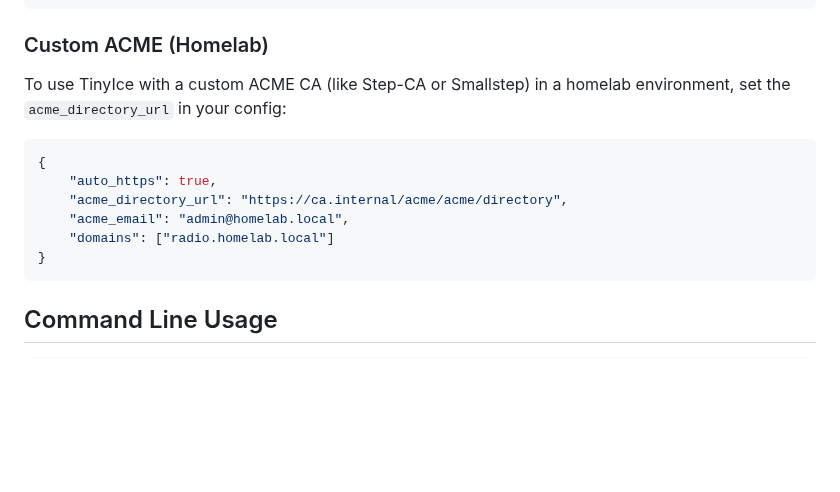
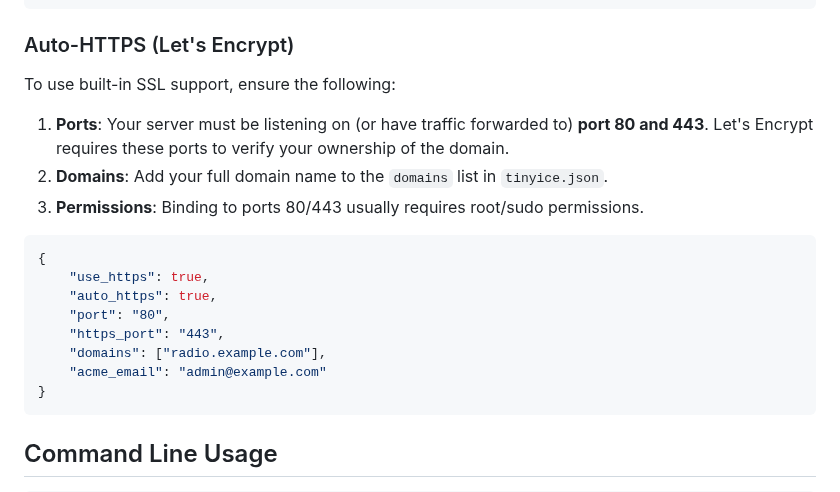
Before and after one commit to theChaparral/tinyice, a Markdown page: README.md, the part around the change. GitHub-like rendering; blank space fills up the shorter version.

Commit message:
docs: clarify Auto-HTTPS requirements and mandatory ports

````diff
--- a/README.md
+++ b/README.md
@@ -102,15 +102,20 @@ TinyIce uses a JSON configuration file (`tinyice.json`). Below are the available
 }
 ```
 
-### Custom ACME (Homelab)
-To use TinyIce with a custom ACME CA (like Step-CA or Smallstep) in a homelab environment, set the `acme_directory_url` in your config:
+### Auto-HTTPS (Let's Encrypt)
+To use built-in SSL support, ensure the following:
+1.  **Ports**: Your server must be listening on (or have traffic forwarded to) **port 80 and 443**. Let's Encrypt requires these ports to verify your ownership of the domain.
+2.  **Domains**: Add your full domain name to the `domains` list in `tinyice.json`.
+3.  **Permissions**: Binding to ports 80/443 usually requires root/sudo permissions.
 
 ```json
 {
+    "use_https": true,
     "auto_https": true,
-    "acme_directory_url": "https://ca.internal/acme/acme/directory",
-    "acme_email": "admin@homelab.local",
-    "domains": ["radio.homelab.local"]
+    "port": "80",
+    "https_port": "443",
+    "domains": ["radio.example.com"],
+    "acme_email": "admin@example.com"
 }
 ```
 
````
